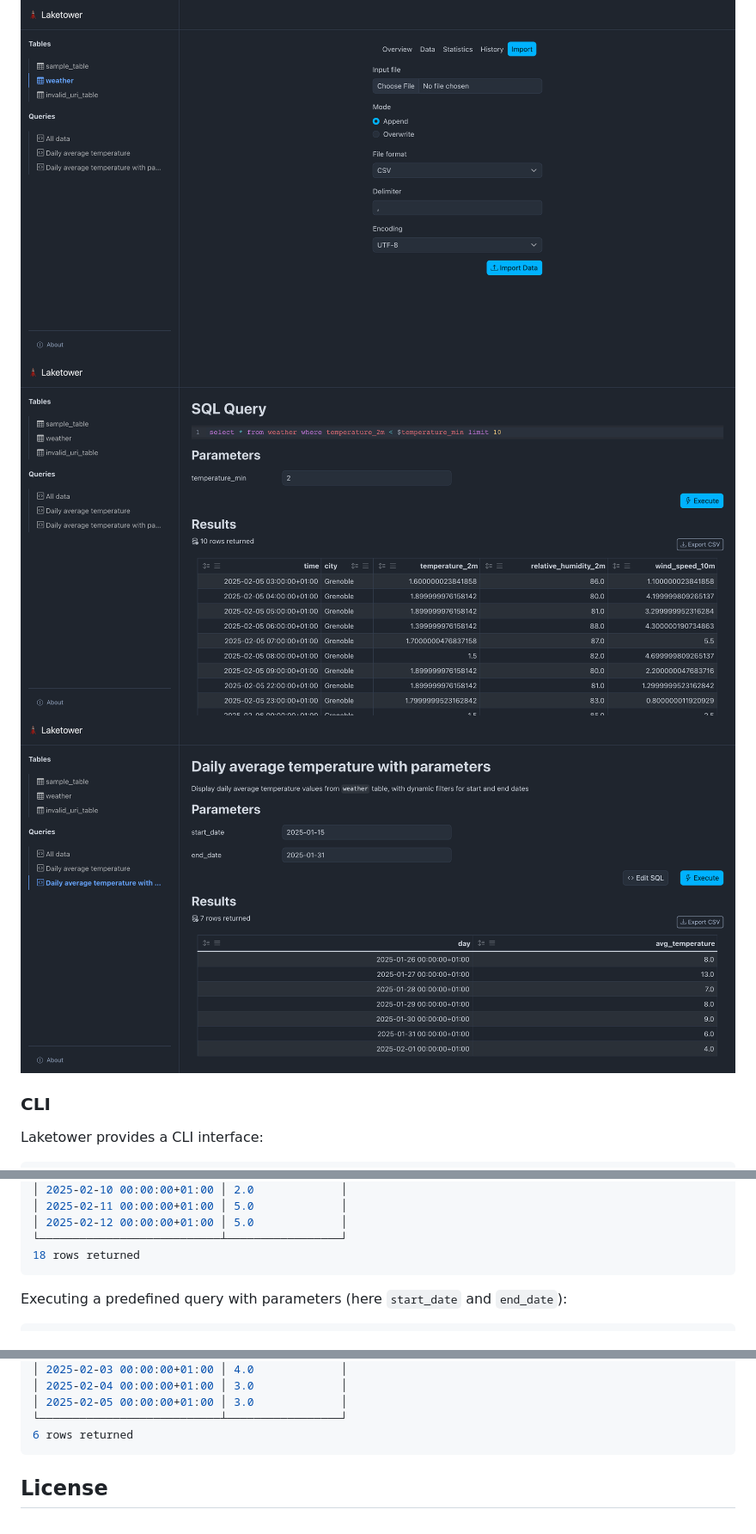
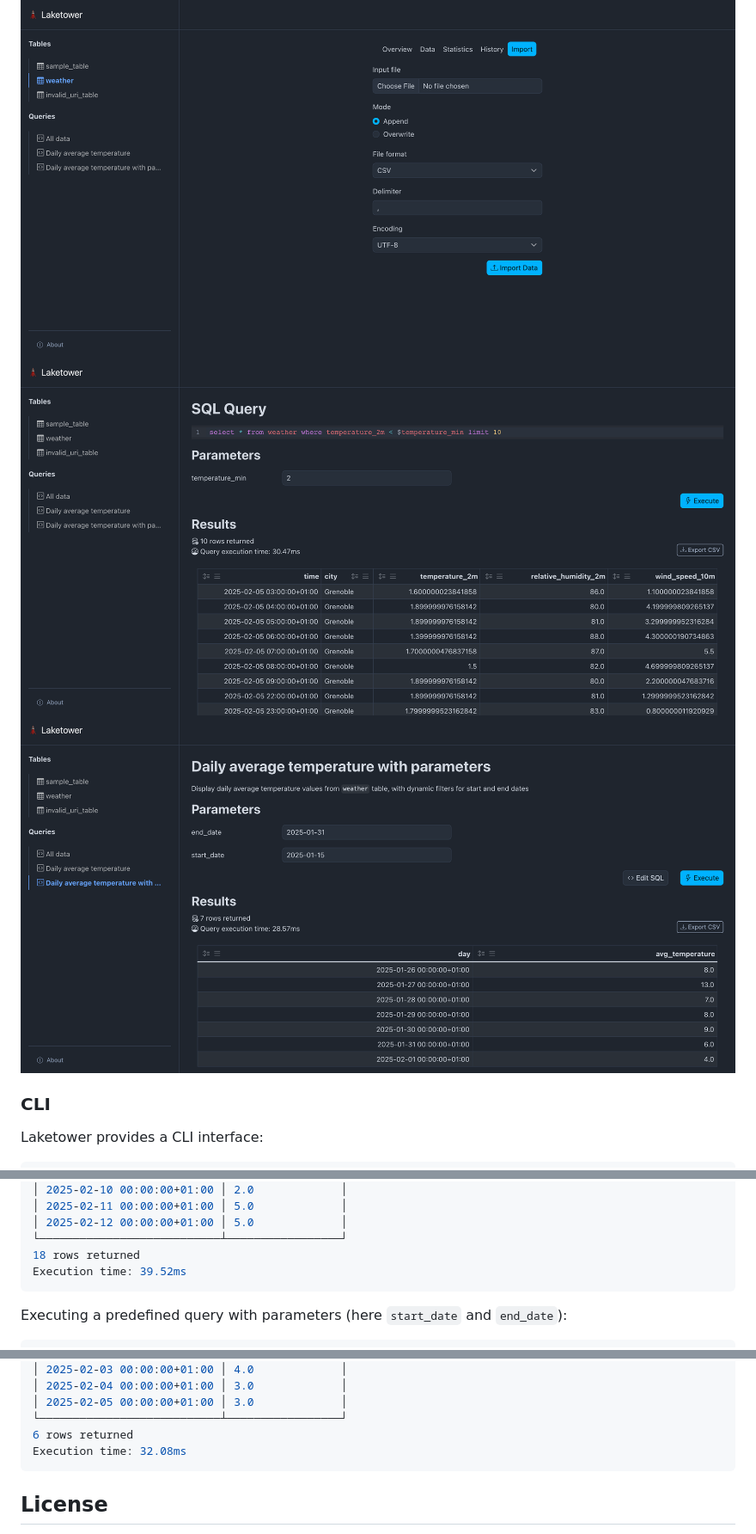
Before and after one commit to datalpia/laketower, a Markdown page: README.md, 3 parts joined by grey strips. Shown at 86% size. GitHub-like rendering; pictures changed too: docs/static/queries_view.png, docs/static/tables_query.png.

Commit message:
feat: add query execution time indicator

````diff
--- a/README.md
+++ b/README.md
@@ -557,6 +559,7 @@ $ laketower -c demo/laketower.yml queries view daily_avg_temperature
 │ 2025-02-12 00:00:00+01:00 │ 5.0             │
 └───────────────────────────┴─────────────────┘
 18 rows returned
+Execution time: 39.52ms
 ```
 
 Executing a predefined query with parameters (here `start_date` and `end_date`):
@@ -574,6 +577,7 @@ $ laketower -c demo/laketower.yml queries view daily_avg_temperature_params -p s
 │ 2025-02-05 00:00:00+01:00 │ 3.0             │
 └───────────────────────────┴─────────────────┘
 6 rows returned
+Execution time: 32.08ms
 ```
 
 ## License
````
Also changed, not shown: other parts of README.md (+2 -0 lines), CHANGELOG.md (+1 -0 lines), 6 other files.
